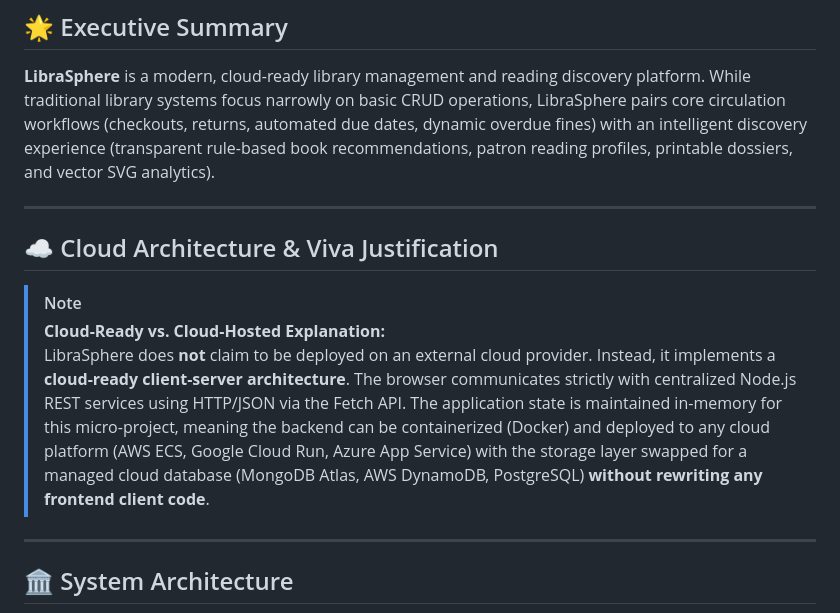
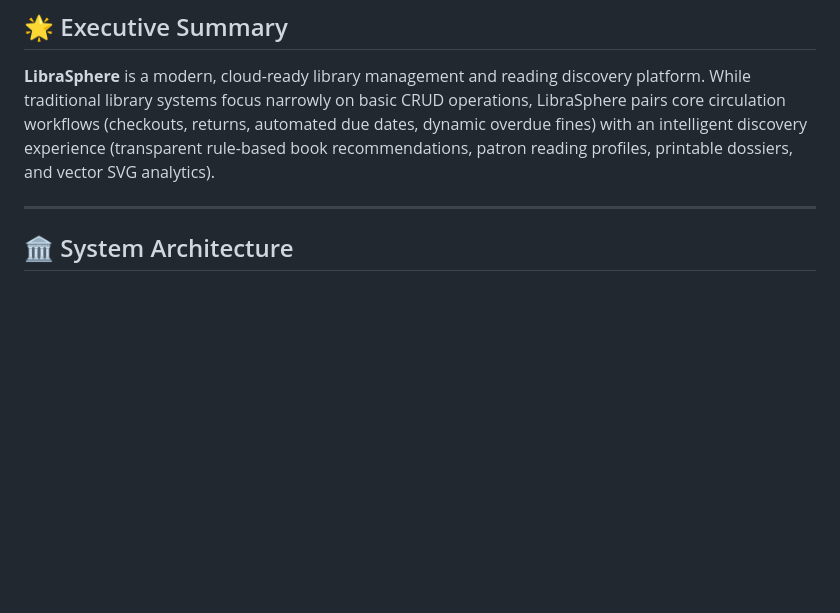
Before and after one commit to chiragroshan18/librasphere, a Markdown page: README.md, the part around the change. GitHub-like rendering; blank space fills up the shorter version.

Commit message:
Remove cloud architecture explanation from README
Removed cloud architecture section and its note from README.

```diff
--- a/README.md
+++ b/README.md
@@ -12,13 +12,7 @@
 
 ---
 
-## ☁️ Cloud Architecture & Viva Justification
 
-> [!NOTE]
-> **Cloud-Ready vs. Cloud-Hosted Explanation:**
-> LibraSphere does **not** claim to be deployed on an external cloud provider. Instead, it implements a **cloud-ready client-server architecture**. The browser communicates strictly with centralized Node.js REST services using HTTP/JSON via the Fetch API. The application state is maintained in-memory for this micro-project, meaning the backend can be containerized (Docker) and deployed to any cloud platform (AWS ECS, Google Cloud Run, Azure App Service) with the storage layer swapped for a managed cloud database (MongoDB Atlas, AWS DynamoDB, PostgreSQL) **without rewriting any frontend client code**.
-
----
 
 ## 🏛️ System Architecture
 
```
